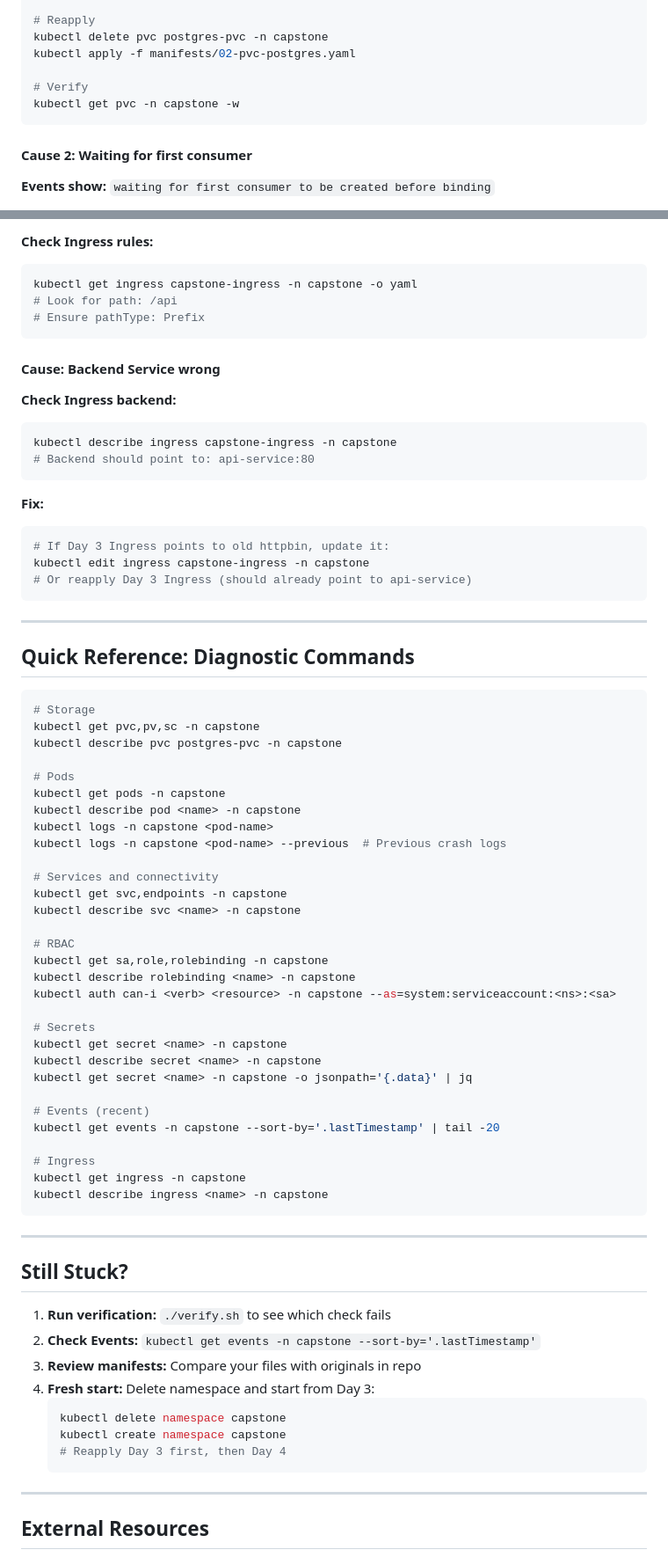
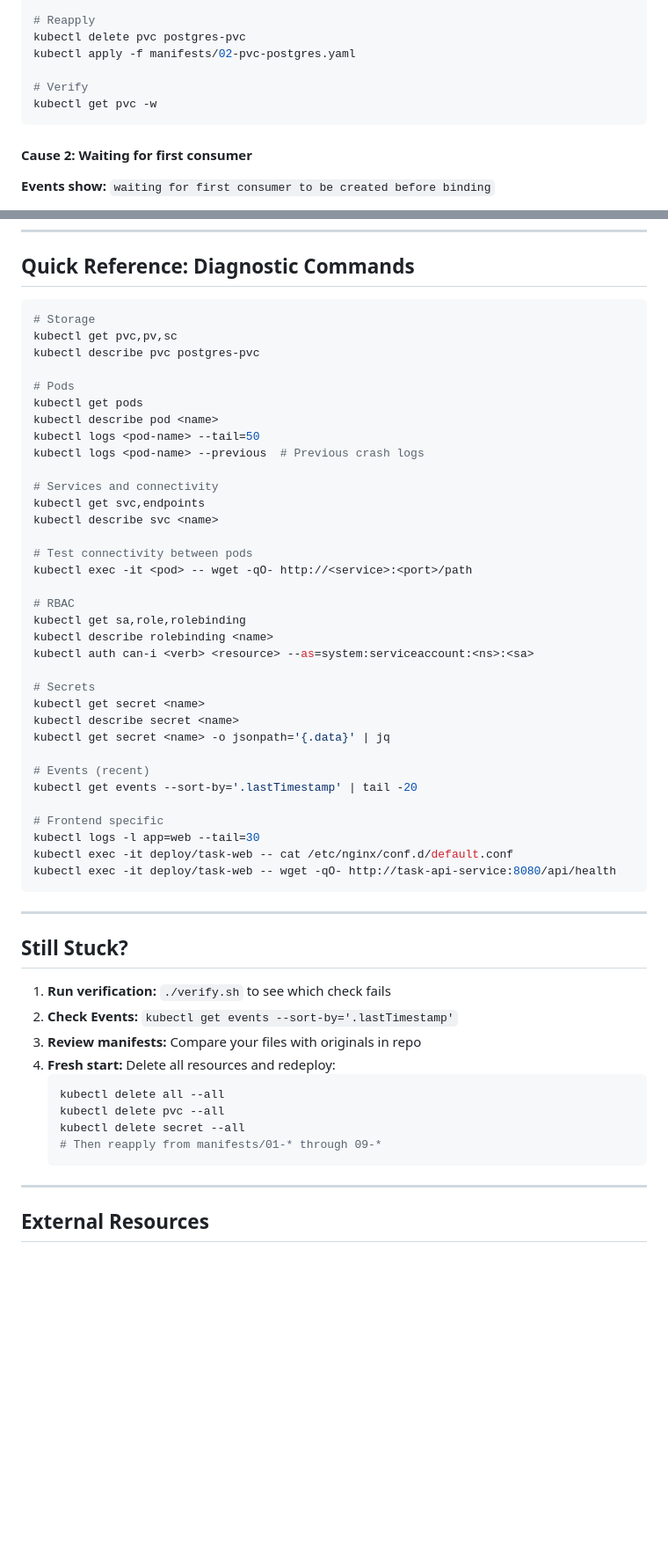
Before and after one commit to the-byte-sized/kubernetes-capstone-labs, a Markdown page: day-04-storage-security/troubleshooting.md, 2 parts joined by grey strips. Shown at 88% size. GitHub-like rendering; blank space fills up the shorter version.

Commit message:
Update troubleshooting: add frontend section

````diff
--- a/day-04-storage-security/troubleshooting.md
+++ b/day-04-storage-security/troubleshooting.md
@@ -68,11 +72,11 @@ spec:
       storage: 1Gi
 
 # Reapply
-kubectl delete pvc postgres-pvc -n capstone
+kubectl delete pvc postgres-pvc
 kubectl apply -f manifests/02-pvc-postgres.yaml
 
 # Verify
-kubectl get pvc -n capstone -w
+kubectl get pvc -w
 ```
 
 #### Cause 2: Waiting for first consumer
@@ -440,60 +636,40 @@ kubectl describe ingress capstone-ingress -n capstone
-**Check Ingress rules:**
-```bash
-kubectl get ingress capstone-ingress -n capstone -o yaml
-# Look for path: /api
-# Ensure pathType: Prefix
-```
-
-#### Cause: Backend Service wrong
-
-**Check Ingress backend:**
-```bash
-kubectl describe ingress capstone-ingress -n capstone
-# Backend should point to: api-service:80
-```
-
-**Fix:**
-```bash
-# If Day 3 Ingress points to old httpbin, update it:
-kubectl edit ingress capstone-ingress -n capstone
-# Or reapply Day 3 Ingress (should already point to api-service)
-```
-
----
-
 ## Quick Reference: Diagnostic Commands
 
 ```bash
 # Storage
-kubectl get pvc,pv,sc -n capstone
-kubectl describe pvc postgres-pvc -n capstone
+kubectl get pvc,pv,sc
+kubectl describe pvc postgres-pvc
 
 # Pods
-kubectl get pods -n capstone
-kubectl describe pod <name> -n capstone
-kubectl logs -n capstone <pod-name>
-kubectl logs -n capstone <pod-name> --previous  # Previous crash logs
+kubectl get pods
+kubectl describe pod <name>
+kubectl logs <pod-name> --tail=50
+kubectl logs <pod-name> --previous  # Previous crash logs
 
 # Services and connectivity
-kubectl get svc,endpoints -n capstone
-kubectl describe svc <name> -n capstone
+kubectl get svc,endpoints
+kubectl describe svc <name>
+
+# Test connectivity between pods
+kubectl exec -it <pod> -- wget -qO- http://<service>:<port>/path
 
 # RBAC
-kubectl get sa,role,rolebinding -n capstone
-kubectl describe rolebinding <name> -n capstone
-kubectl auth can-i <verb> <resource> -n capstone --as=system:serviceaccount:<ns>:<sa>
+kubectl get sa,role,rolebinding
+kubectl describe rolebinding <name>
+kubectl auth can-i <verb> <resource> --as=system:serviceaccount:<ns>:<sa>
 
 # Secrets
-kubectl get secret <name> -n capstone
-kubectl describe secret <name> -n capstone
-kubectl get secret <name> -n capstone -o jsonpath='{.data}' | jq
+kubectl get secret <name>
+kubectl describe secret <name>
+kubectl get secret <name> -o jsonpath='{.data}' | jq
 
 # Events (recent)
-kubectl get events -n capstone --sort-by='.lastTimestamp' | tail -20
+kubectl get events --sort-by='.lastTimestamp' | tail -20
 
-# Ingress
-kubectl get ingress -n capstone
-kubectl describe ingress <name> -n capstone
+# Frontend specific
+kubectl logs -l app=web --tail=30
+kubectl exec -it deploy/task-web -- cat /etc/nginx/conf.d/default.conf
+kubectl exec -it deploy/task-web -- wget -qO- http://task-api-service:8080/api/health
 ```
 
 ---
@@ -501,13 +677,14 @@ kubectl describe ingress <name> -n capstone
 ## Still Stuck?
 
 1. **Run verification:** `./verify.sh` to see which check fails
-2. **Check Events:** `kubectl get events -n capstone --sort-by='.lastTimestamp'`
+2. **Check Events:** `kubectl get events --sort-by='.lastTimestamp'`
 3. **Review manifests:** Compare your files with originals in repo
-4. **Fresh start:** Delete namespace and start from Day 3:
+4. **Fresh start:** Delete all resources and redeploy:
    ```bash
-   kubectl delete namespace capstone
-   kubectl create namespace capstone
-   # Reapply Day 3 first, then Day 4
+   kubectl delete all --all
+   kubectl delete pvc --all
+   kubectl delete secret --all
+   # Then reapply from manifests/01-* through 09-*
    ```
 
 ---
````
Also changed, not shown: other parts of day-04-storage-security/troubleshooting.md (+276 -79 lines).
